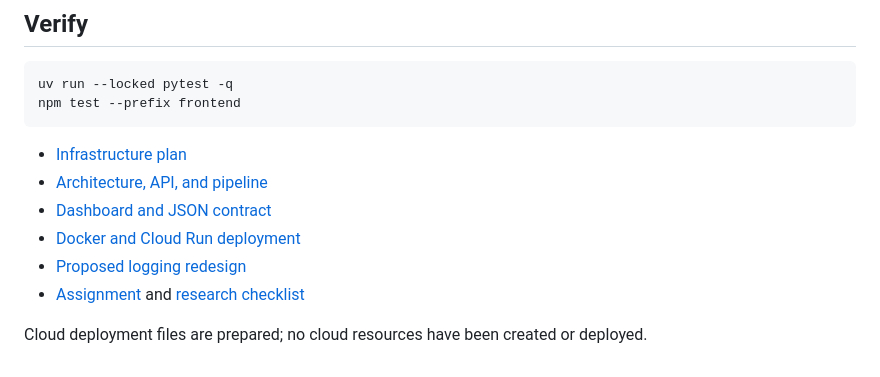
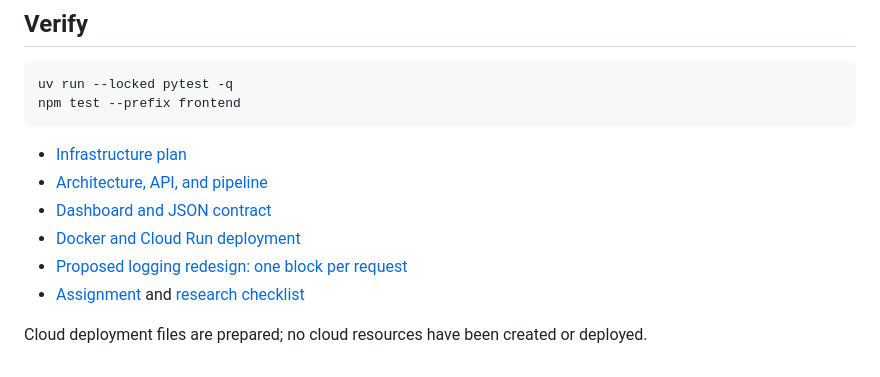
Before and after one commit to Qizix/as-review-analizator, a Markdown page: README.md, the part around the change. Rendered like a GitHub page.

Commit message:
Group logging plan into one block per request

```diff
--- a/README.md
+++ b/README.md
@@ -76,7 +76,7 @@ npm test --prefix frontend
 - [Architecture, API, and pipeline](docs/architecture.md)
 - [Dashboard and JSON contract](docs/dashboard.md)
 - [Docker and Cloud Run deployment](docs/deployment.md)
-- [Proposed logging redesign](docs/logging-plan.md)
+- [Proposed logging redesign: one block per request](docs/logging-plan.md)
 - [Assignment](TEST_TASK.md) and [research checklist](RESEARCH_TODO.md)
 
 Cloud deployment files are prepared; no cloud resources have been created or deployed.
```
Also changed, not shown: docs/logging-plan.md (+58 -40 lines).
